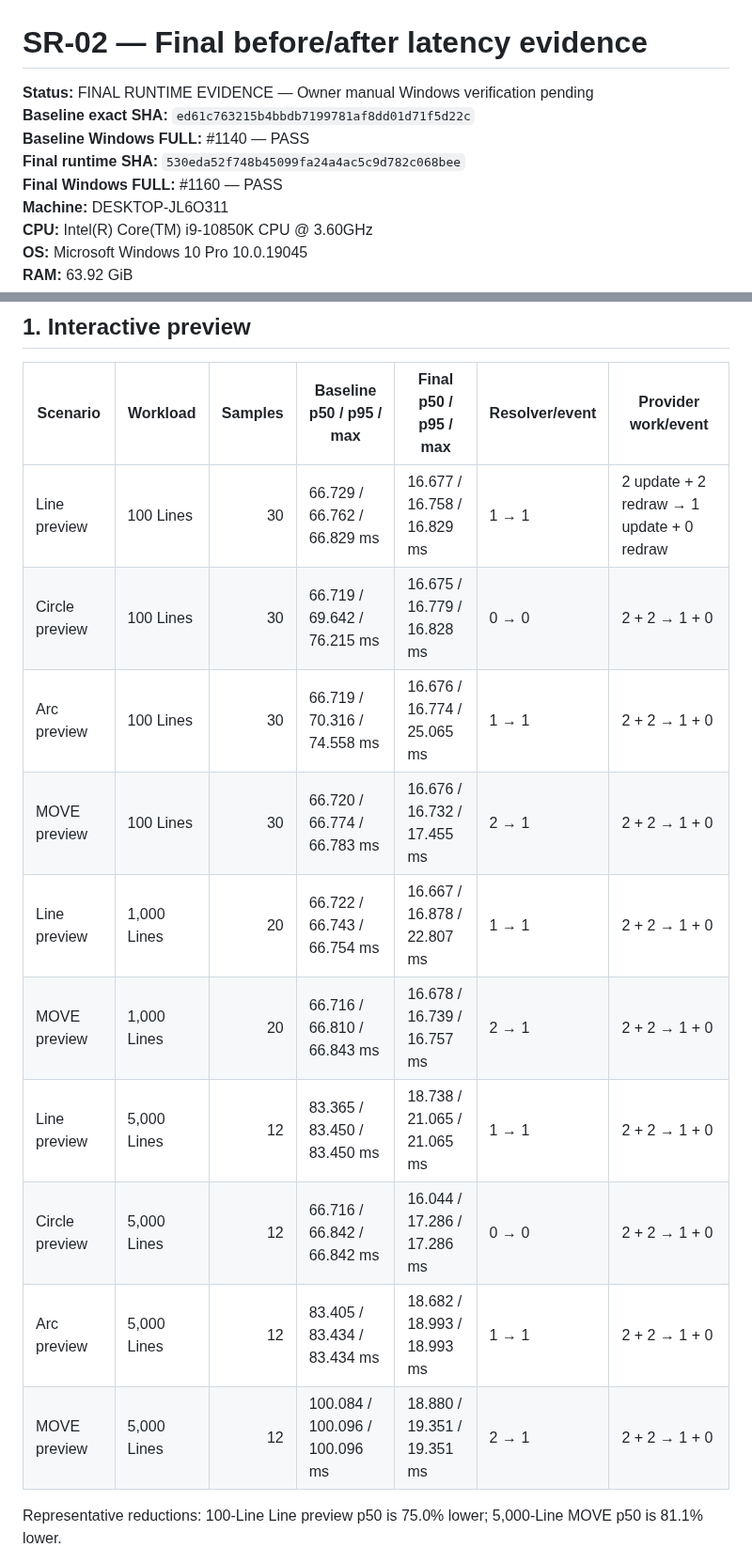
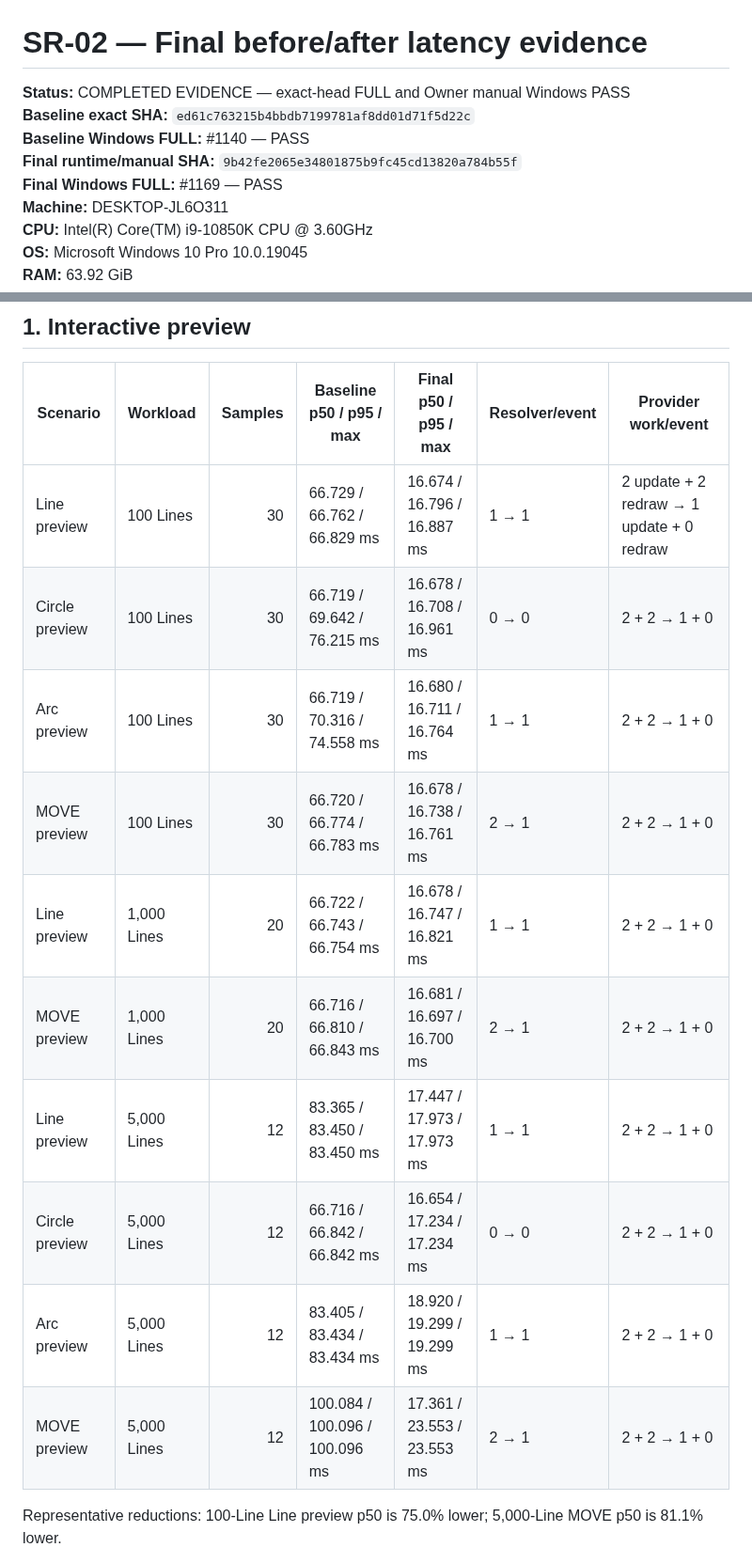
Before and after one commit to MechanicalCave/SimpleSolid2, a Markdown page: work/SR-02_FINAL_RESULTS.md, 2 parts joined by grey strips. Shown at 94% size. Rendered like a GitHub page.

Commit message:
SR-02: finalize exact-head evidence after Owner PASS

```diff
--- a/work/SR-02_FINAL_RESULTS.md
+++ b/work/SR-02_FINAL_RESULTS.md
@@ -1,10 +1,10 @@
 # SR-02 — Final before/after latency evidence
 
-**Status:** FINAL RUNTIME EVIDENCE — Owner manual Windows verification pending
+**Status:** COMPLETED EVIDENCE — exact-head FULL and Owner manual Windows PASS
 **Baseline exact SHA:** `ed61c763215b4bbdb7199781af8dd01d71f5d22c`
 **Baseline Windows FULL:** #1140 — PASS
-**Final runtime SHA:** `530eda52f748b45099fa24a4ac5c9d782c068bee`
-**Final Windows FULL:** #1160 — PASS
+**Final runtime/manual SHA:** `9b42fe2065e34801875b9fc45cd13820a784b55f`
+**Final Windows FULL:** #1169 — PASS
 **Machine:** DESKTOP-JL6O311
 **CPU:** Intel(R) Core(TM) i9-10850K CPU @ 3.60GHz
 **OS:** Microsoft Windows 10 Pro 10.0.19045
@@ -21,16 +21,16 @@ The historical benchmark scenario name `authored_refresh_to_redraw` is slightly
 
 | Scenario | Workload | Samples | Baseline p50 / p95 / max | Final p50 / p95 / max | Resolver/event | Provider work/event |
 | --- | --- | ---: | --- | --- | --- | --- |
-| Line preview | 100 Lines | 30 | 66.729 / 66.762 / 66.829 ms | 16.677 / 16.758 / 16.829 ms | 1 → 1 | 2 update + 2 redraw → 1 update + 0 redraw |
-| Circle preview | 100 Lines | 30 | 66.719 / 69.642 / 76.215 ms | 16.675 / 16.779 / 16.828 ms | 0 → 0 | 2 + 2 → 1 + 0 |
-| Arc preview | 100 Lines | 30 | 66.719 / 70.316 / 74.558 ms | 16.676 / 16.774 / 25.065 ms | 1 → 1 | 2 + 2 → 1 + 0 |
-| MOVE preview | 100 Lines | 30 | 66.720 / 66.774 / 66.783 ms | 16.676 / 16.732 / 17.455 ms | 2 → 1 | 2 + 2 → 1 + 0 |
-| Line preview | 1,000 Lines | 20 | 66.722 / 66.743 / 66.754 ms | 16.667 / 16.878 / 22.807 ms | 1 → 1 | 2 + 2 → 1 + 0 |
-| MOVE preview | 1,000 Lines | 20 | 66.716 / 66.810 / 66.843 ms | 16.678 / 16.739 / 16.757 ms | 2 → 1 | 2 + 2 → 1 + 0 |
-| Line preview | 5,000 Lines | 12 | 83.365 / 83.450 / 83.450 ms | 18.738 / 21.065 / 21.065 ms | 1 → 1 | 2 + 2 → 1 + 0 |
-| Circle preview | 5,000 Lines | 12 | 66.716 / 66.842 / 66.842 ms | 16.044 / 17.286 / 17.286 ms | 0 → 0 | 2 + 2 → 1 + 0 |
-| Arc preview | 5,000 Lines | 12 | 83.405 / 83.434 / 83.434 ms | 18.682 / 18.993 / 18.993 ms | 1 → 1 | 2 + 2 → 1 + 0 |
-| MOVE preview | 5,000 Lines | 12 | 100.084 / 100.096 / 100.096 ms | 18.880 / 19.351 / 19.351 ms | 2 → 1 | 2 + 2 → 1 + 0 |
+| Line preview | 100 Lines | 30 | 66.729 / 66.762 / 66.829 ms | 16.674 / 16.796 / 16.887 ms | 1 → 1 | 2 update + 2 redraw → 1 update + 0 redraw |
+| Circle preview | 100 Lines | 30 | 66.719 / 69.642 / 76.215 ms | 16.678 / 16.708 / 16.961 ms | 0 → 0 | 2 + 2 → 1 + 0 |
+| Arc preview | 100 Lines | 30 | 66.719 / 70.316 / 74.558 ms | 16.680 / 16.711 / 16.764 ms | 1 → 1 | 2 + 2 → 1 + 0 |
+| MOVE preview | 100 Lines | 30 | 66.720 / 66.774 / 66.783 ms | 16.678 / 16.738 / 16.761 ms | 2 → 1 | 2 + 2 → 1 + 0 |
+| Line preview | 1,000 Lines | 20 | 66.722 / 66.743 / 66.754 ms | 16.678 / 16.747 / 16.821 ms | 1 → 1 | 2 + 2 → 1 + 0 |
+| MOVE preview | 1,000 Lines | 20 | 66.716 / 66.810 / 66.843 ms | 16.681 / 16.697 / 16.700 ms | 2 → 1 | 2 + 2 → 1 + 0 |
+| Line preview | 5,000 Lines | 12 | 83.365 / 83.450 / 83.450 ms | 17.447 / 17.973 / 17.973 ms | 1 → 1 | 2 + 2 → 1 + 0 |
+| Circle preview | 5,000 Lines | 12 | 66.716 / 66.842 / 66.842 ms | 16.654 / 17.234 / 17.234 ms | 0 → 0 | 2 + 2 → 1 + 0 |
+| Arc preview | 5,000 Lines | 12 | 83.405 / 83.434 / 83.434 ms | 18.920 / 19.299 / 19.299 ms | 1 → 1 | 2 + 2 → 1 + 0 |
+| MOVE preview | 5,000 Lines | 12 | 100.084 / 100.096 / 100.096 ms | 17.361 / 23.553 / 23.553 ms | 2 → 1 | 2 + 2 → 1 + 0 |
 
 Representative reductions: 100-Line Line preview p50 is 75.0% lower; 5,000-Line MOVE p50 is 81.1% lower.
 
```
Also changed, not shown: other parts of work/SR-02_FINAL_RESULTS.md (+18 -18 lines).
